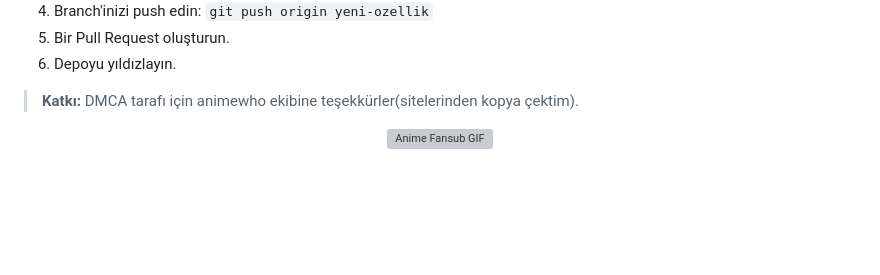
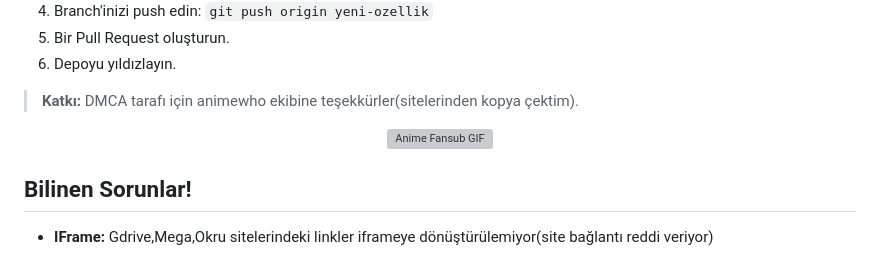
Before and after one commit to Berke-aras/AnimeFansub-Dizi-Film-Platformu, a Markdown page: README.md, the part around the change. GitHub-like rendering; blank space fills up the shorter version; grey boxes are pictures that could not be loaded.

```diff
--- a/README.md
+++ b/README.md
@@ -50,3 +50,8 @@ Projeyi geliştirirken karşılaştığınız sorunları çözebilir, yeni özel
 > **Katkı:** DMCA tarafı için animewho ekibine teşekkürler(sitelerinden kopya çektim).
 
 <p align="center"> <img src="https://media1.tenor.com/m/w5EFZpYKe8MAAAAC/anime-anime-funny.gif" alt="Anime Fansub GIF" width="400" /> </p>
+
+
+## Bilinen Sorunlar!
+
+-   **IFrame:** Gdrive,Mega,Okru sitelerindeki linkler iframeye dönüştürülemiyor(site bağlantı reddi veriyor)
```
